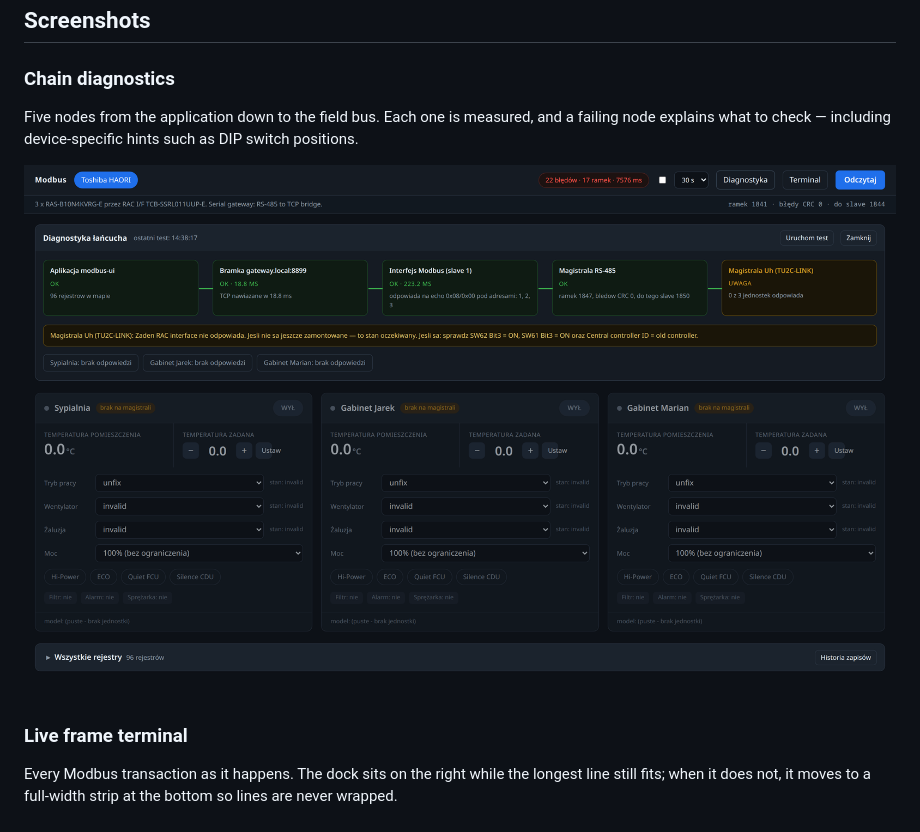
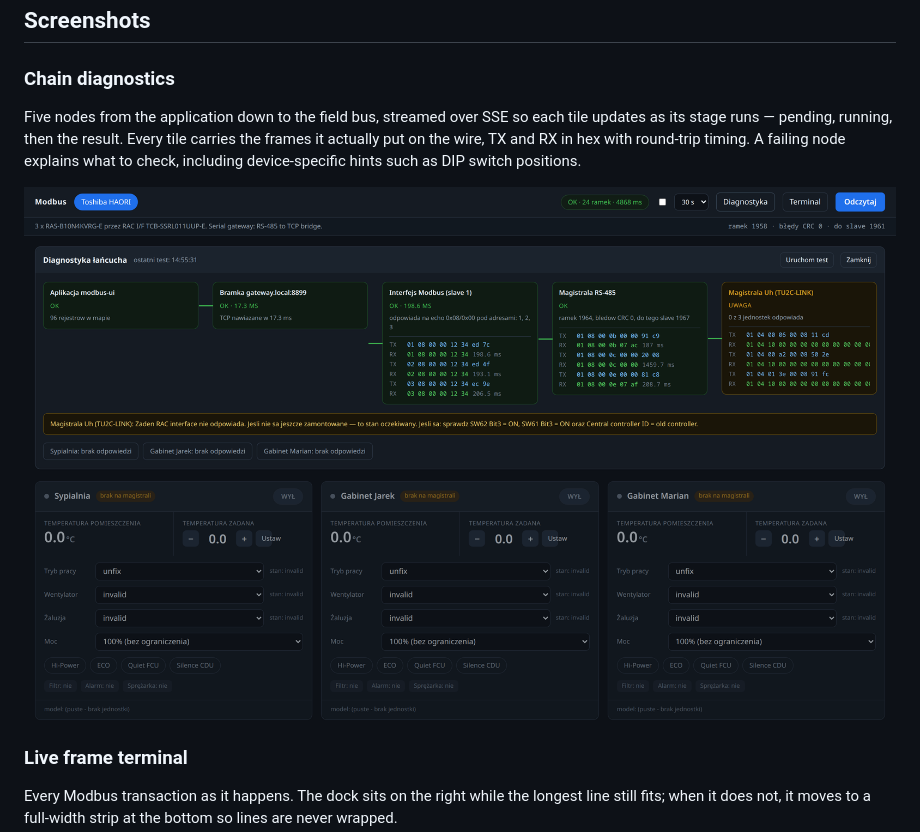
Before and after one commit to jrx-code/modbus-ui, a Markdown page: README.md, the part around the change. Rendered like a GitHub page; pictures changed too: docs/img/02-diagnostics.png.

```diff
--- a/README.md
+++ b/README.md
@@ -23,9 +23,10 @@ units, and no indication of what is safe to write. This tool sits in between:
 ## Screenshots
 
 ### Chain diagnostics
-Five nodes from the application down to the field bus. Each one is measured, and a
-failing node explains what to check — including device-specific hints such as DIP
-switch positions.
+Five nodes from the application down to the field bus, streamed over SSE so each tile
+updates as its stage runs — pending, running, then the result. Every tile carries the
+frames it actually put on the wire, TX and RX in hex with round-trip timing. A failing
+node explains what to check, including device-specific hints such as DIP switch positions.
 
 ![Diagnostics](docs/img/02-diagnostics.png)
 
```
Also changed, not shown: 3 other files.
